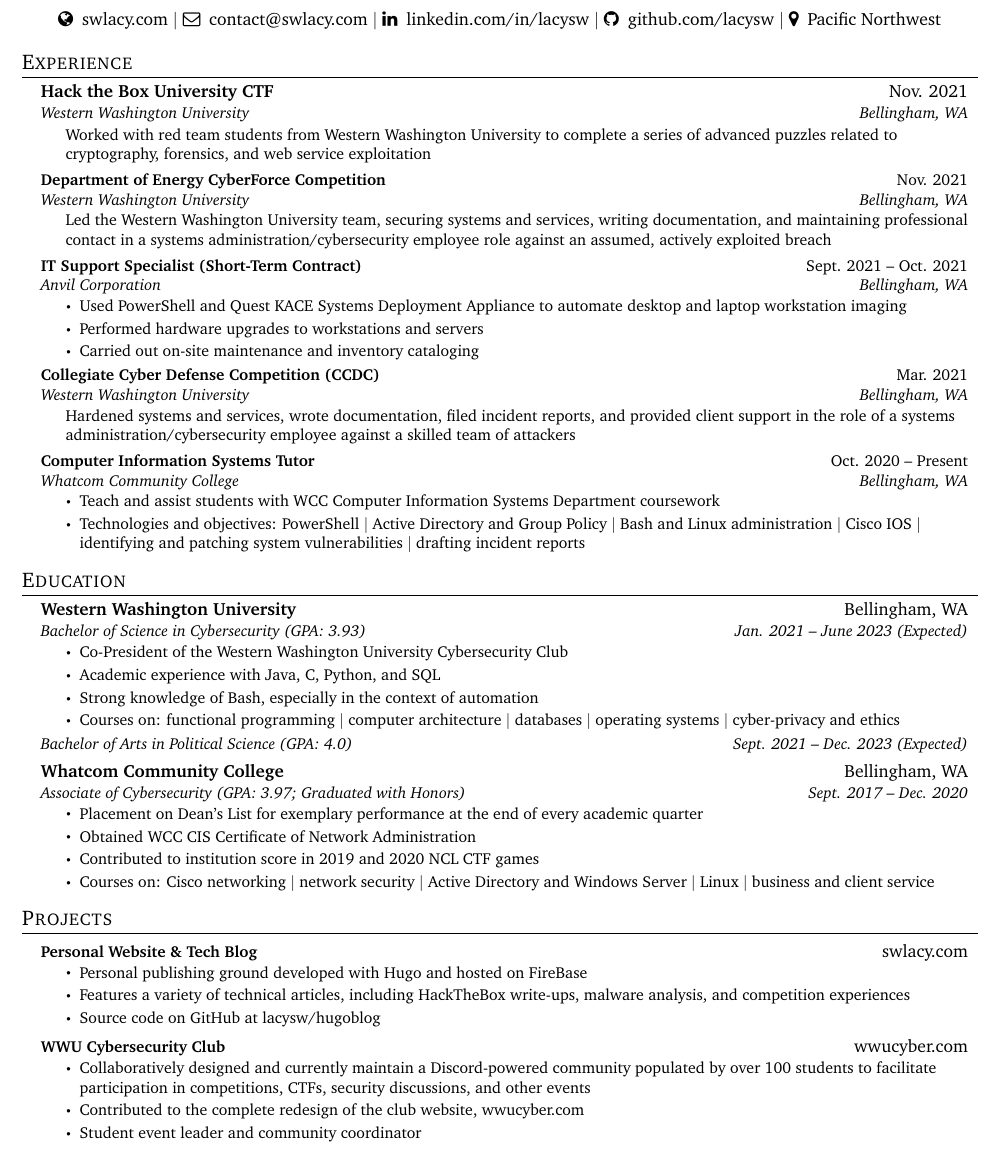
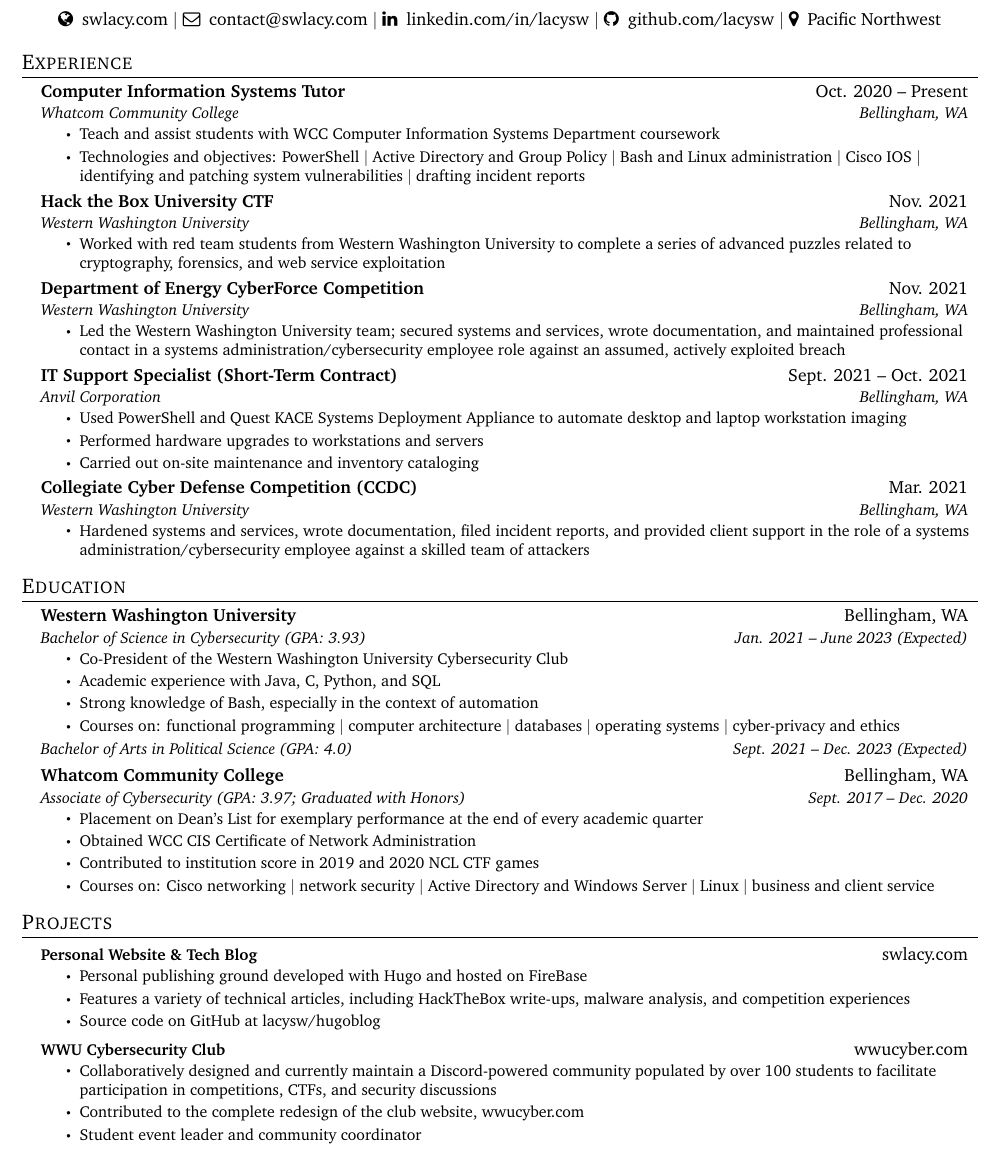
Before and after one commit to swlacy/resume, a LaTeX CV (resume.tex): part of the page, cut so that both start at the same text. Compiled offline with pdfLaTeX.

Commit message:
Update resume.tex

```diff
--- a/resume.tex
+++ b/resume.tex
@@ -100,26 +100,27 @@
 % Experience
 \section{Experience}
   \resumeSubHeadingListStart
+    \resumeSubheading
+      {Computer Information Systems Tutor}{Oct. 2020 -- Present}
+      {Whatcom Community College}{Bellingham, WA}
+      \resumeItemListStart
+        \resumeItem{Teach and assist students with WCC Computer Information Systems Department coursework}
+        \resumeItem{Technologies and objectives: PowerShell $|$ Active Directory and Group Policy $|$ Bash and Linux administration $|$ Cisco IOS $|$ identifying and patching system vulnerabilities $|$ drafting incident reports}
+      \resumeItemListEnd
 
     \resumeSubheading
       {Hack the Box University CTF}{Nov. 2021}
       {Western Washington University}{Bellingham, WA}
-
-      \setlength{\leftskip}{14pt}
-
-      \resumeItem{Worked with red team students from Western Washington University to complete a series of advanced puzzles related to cryptography, forensics, and web service exploitation}
-
-      \setlength{\leftskip}{0pt}
+      \resumeItemListStart
+        \resumeItem{Worked with red team students from Western Washington University to complete a series of advanced puzzles related to cryptography, forensics, and web service exploitation}
+      \resumeItemListEnd
 
     \resumeSubheading
       {Department of Energy CyberForce Competition}{Nov. 2021}
       {Western Washington University}{Bellingham, WA}
-
-      \setlength{\leftskip}{14pt}
-
-      \resumeItem{Led the Western Washington University team, securing systems and services, writing documentation, and maintaining professional contact in a systems administration/cybersecurity employee role against an assumed, actively exploited breach}
-
-      \setlength{\leftskip}{0pt}
+      \resumeItemListStart
+        \resumeItem{Led the Western Washington University team; secured systems and services, wrote documentation, and maintained professional contact in a systems administration/cybersecurity employee role against an assumed, actively exploited breach}
+      \resumeItemListEnd
 
     \resumeSubheading
       {IT Support Specialist (Short-Term Contract)}{Sept. 2021 -- Oct. 2021}
@@ -133,21 +134,9 @@
      \resumeSubheading
       {Collegiate Cyber Defense Competition (CCDC)}{Mar. 2021}
       {Western Washington University}{Bellingham, WA}
-
-      \setlength{\leftskip}{14pt}
-
-      \resumeItem{Hardened systems and services, wrote documentation, filed incident reports, and provided client support in the role of a systems administration/cybersecurity employee against a skilled team of attackers}
-
-      \setlength{\leftskip}{0pt}
-
-    \resumeSubheading
-      {Computer Information Systems Tutor}{Oct. 2020 -- Present}
-      {Whatcom Community College}{Bellingham, WA}
       \resumeItemListStart
-        \resumeItem{Teach and assist students with WCC Computer Information Systems Department coursework}
-        \resumeItem{Technologies and objectives: PowerShell $|$ Active Directory and Group Policy $|$ Bash and Linux administration $|$ Cisco IOS $|$ identifying and patching system vulnerabilities $|$ drafting incident reports}
+        \resumeItem{Hardened systems and services, wrote documentation, filed incident reports, and provided client support in the role of a systems administration/cybersecurity employee against a skilled team of attackers}
       \resumeItemListEnd
-
   \resumeSubHeadingListEnd
 
 % Education
@@ -190,7 +179,7 @@
       \resumeProjectHeading
           {\textbf{WWU Cybersecurity Club}}{\href{https://wwucyber.com}{wwucyber.com}}
           \resumeItemListStart
-            \resumeItem{Collaboratively designed and currently maintain a Discord-powered community populated by over 100 students to facilitate participation in competitions, CTFs, security discussions, and other events}
+            \resumeItem{Collaboratively designed and currently maintain a Discord-powered community populated by over 100 students to facilitate participation in competitions, CTFs, and security discussions}
             \resumeItem{Contributed to the complete redesign of the club website, wwucyber.com}
             \resumeItem{Student event leader and community coordinator}
           \resumeItemListEnd
```
